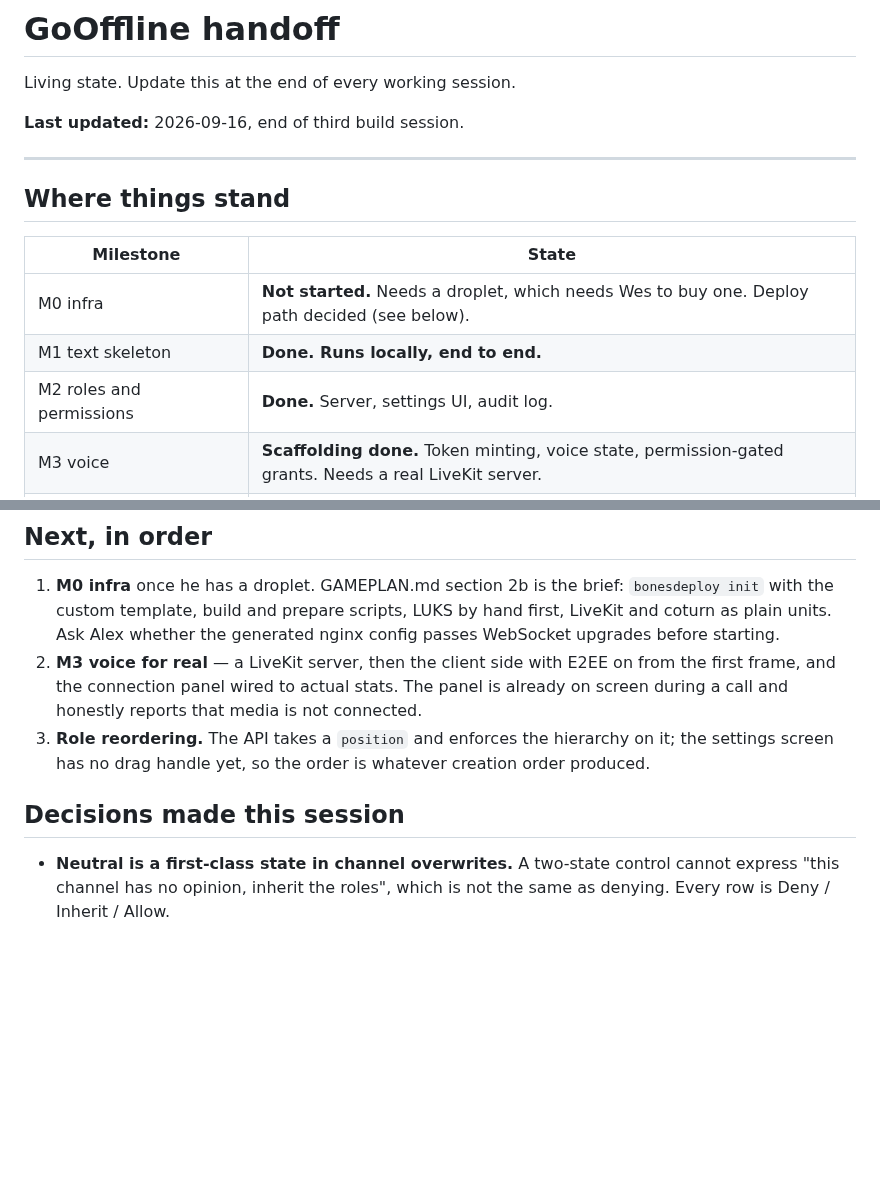
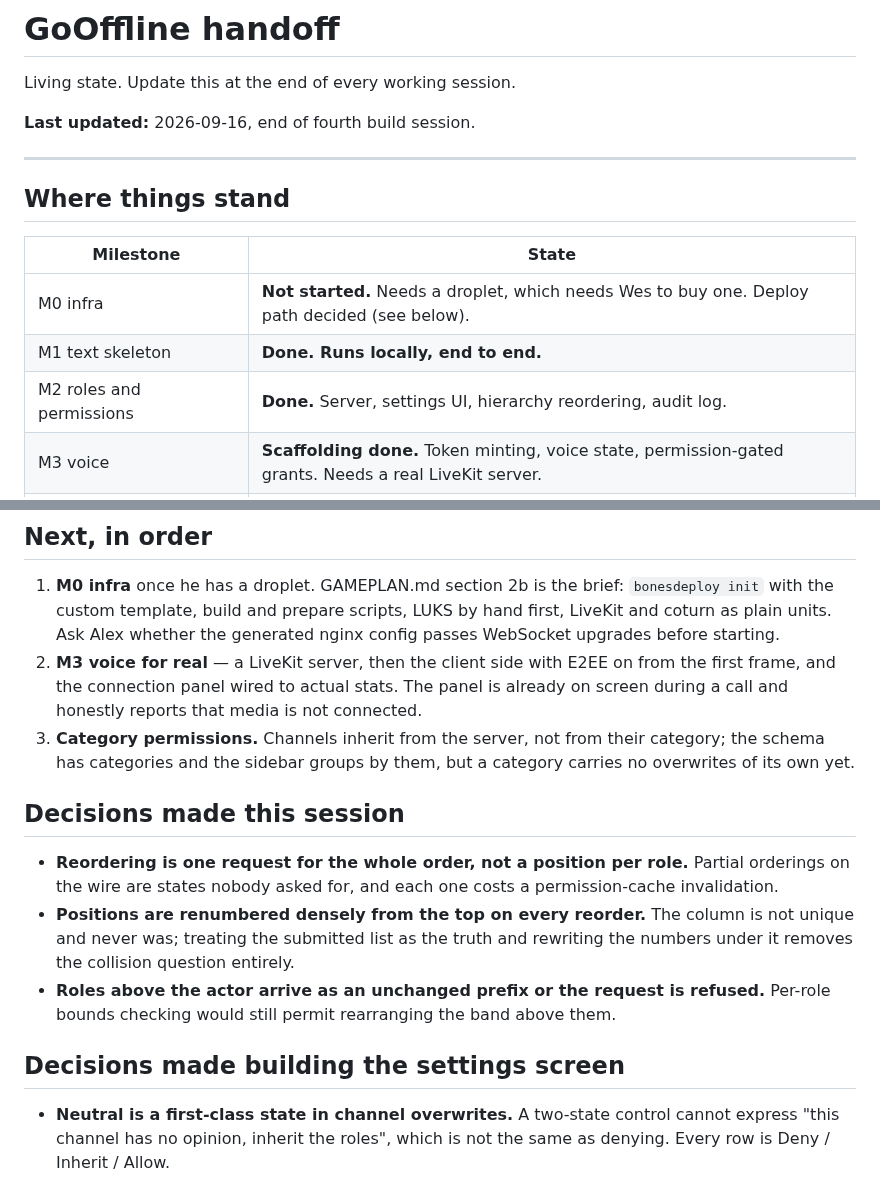
Before and after one commit to MilkManManiac/Scryproof, a Markdown page: docs/HANDOFF.md, 2 parts joined by grey strips. GitHub-like rendering; blank space fills up the shorter version.

```diff
--- a/docs/HANDOFF.md
+++ b/docs/HANDOFF.md
@@ -2,7 +2,7 @@
 
 Living state. Update this at the end of every working session.
 
-**Last updated:** 2026-09-16, end of third build session.
+**Last updated:** 2026-09-16, end of fourth build session.
 
 ---
 
@@ -12,7 +12,7 @@ Living state. Update this at the end of every working session.
 |---|---|
 | M0 infra | **Not started.** Needs a droplet, which needs Wes to buy one. Deploy path decided (see below). |
 | M1 text skeleton | **Done. Runs locally, end to end.** |
-| M2 roles and permissions | **Done.** Server, settings UI, audit log. |
+| M2 roles and permissions | **Done.** Server, settings UI, hierarchy reordering, audit log. |
 | M3 voice | **Scaffolding done.** Token minting, voice state, permission-gated grants. Needs a real LiveKit server. |
 | M4 video and screen share | Permissions and grants exist. No UI. |
 | M5 feel | Not started. |
@@ -97,11 +137,23 @@ as small uppercase captions, which turned a role name into a heading. It is
    from the first frame, and the connection panel wired to actual stats. The
    panel is already on screen during a call and honestly reports that media is
    not connected.
-3. **Role reordering.** The API takes a `position` and enforces the hierarchy
-   on it; the settings screen has no drag handle yet, so the order is whatever
-   creation order produced.
+3. **Category permissions.** Channels inherit from the server, not from their
+   category; the schema has categories and the sidebar groups by them, but a
+   category carries no overwrites of its own yet.
 
 ## Decisions made this session
+
+- **Reordering is one request for the whole order, not a position per role.**
+  Partial orderings on the wire are states nobody asked for, and each one costs
+  a permission-cache invalidation.
+- **Positions are renumbered densely from the top on every reorder.** The
+  column is not unique and never was; treating the submitted list as the truth
+  and rewriting the numbers under it removes the collision question entirely.
+- **Roles above the actor arrive as an unchanged prefix or the request is
+  refused.** Per-role bounds checking would still permit rearranging the band
+  above them.
+
+## Decisions made building the settings screen
 
 - **Neutral is a first-class state in channel overwrites.** A two-state
   control cannot express "this channel has no opinion, inherit the roles",
```
Also changed, not shown: other parts of docs/HANDOFF.md (+40 -0 lines), docs/shots/settings-role-order.png (added), 9 other files.
